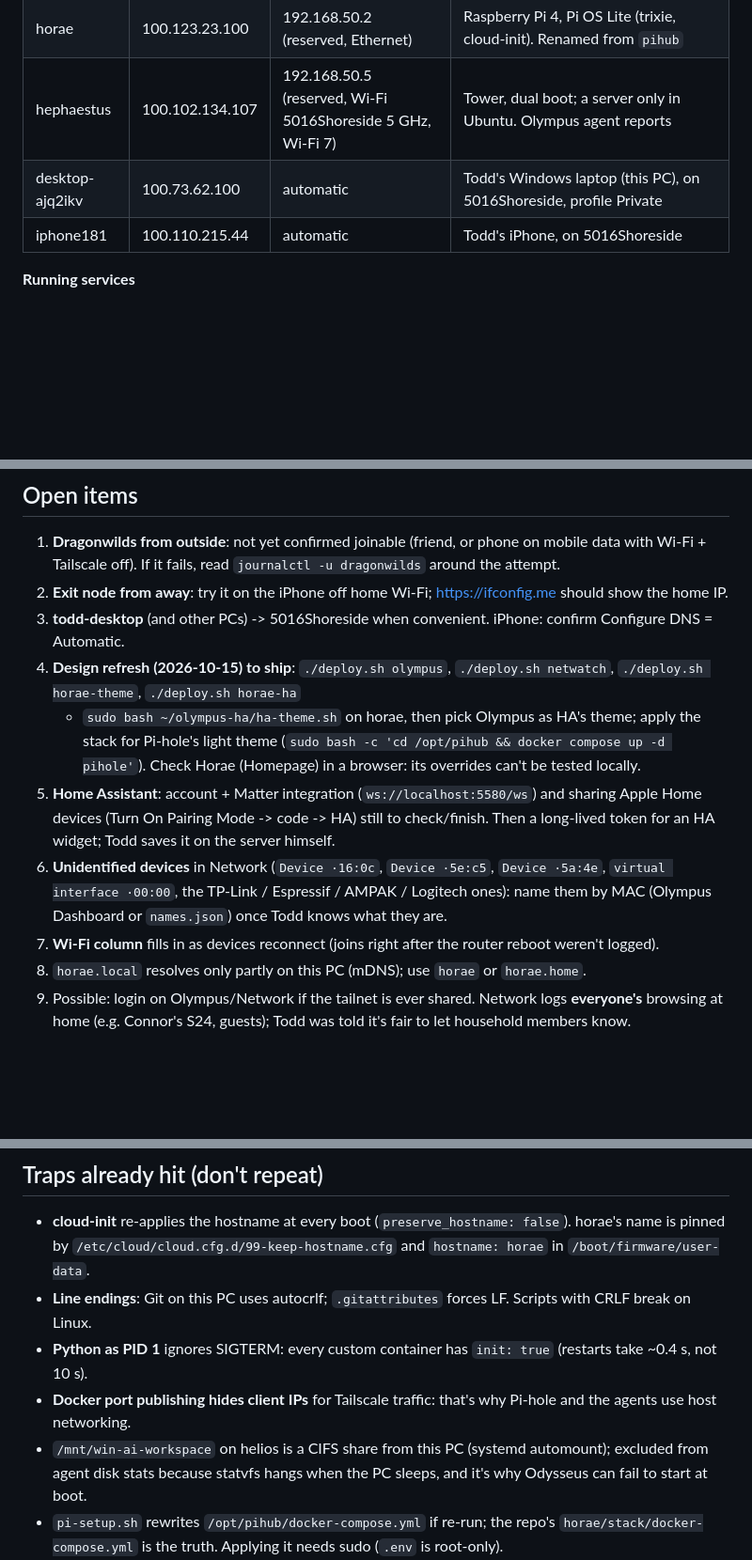
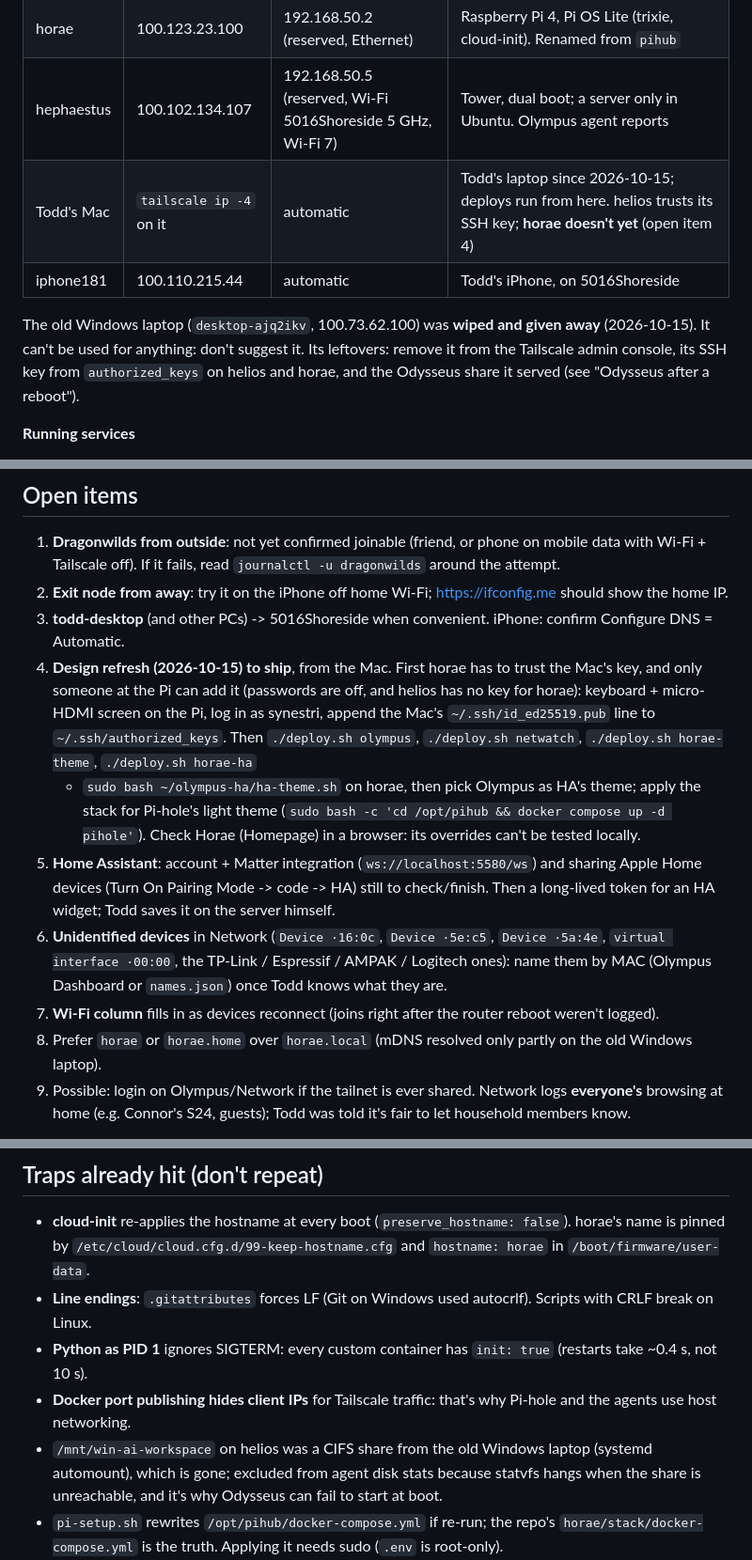
Before and after one commit to Todd-Landis/olympus-homelab, a Markdown page: docs/HANDOFF.md, 3 parts joined by grey strips. Shown at 94% size. GitHub-like rendering; blank space fills up the shorter version.

Commit message:
Handoff: the Windows laptop is gone, the Mac is the workstation
The Mac deploys now; helios trusts its key, horae needs the key added at the Pi's
console. Notes the old laptop's leftovers: its tailnet entry, its SSH keys on the
servers, and the Odysseus share it served.

Co-Authored-By: Claude Opus 5.5 <noreply@anthropic.com>
Claude-Session: https://claude.ai/code/session_018Javq8rtkqdyM4qAkVdX2y

```diff
--- a/docs/HANDOFF.md
+++ b/docs/HANDOFF.md
@@ -12,8 +12,12 @@ This file is the current state, what changed recently, open items, how to work h
 | helios | 100.88.170.59 | 192.168.50.3 (reserved, Wi-Fi 5016Shoreside 2.4 GHz) | Ubuntu laptop server. Also runs `/opt/ai-stack` (NOT in this repo; see `~/handoff/HANDOFF.md` on helios) |
 | horae | 100.123.23.100 | 192.168.50.2 (reserved, Ethernet) | Raspberry Pi 4, Pi OS Lite (trixie, cloud-init). Renamed from `pihub` |
 | hephaestus | 100.102.134.107 | 192.168.50.5 (reserved, Wi-Fi 5016Shoreside 5 GHz, Wi-Fi 7) | Tower, dual boot; a server only in Ubuntu. Olympus agent reports |
-| desktop-ajq2ikv | 100.73.62.100 | automatic | Todd's Windows laptop (this PC), on 5016Shoreside, profile Private |
+| Todd's Mac | `tailscale ip -4` on it | automatic | Todd's laptop since 2026-10-15; deploys run from here. helios trusts its SSH key; **horae doesn't yet** (open item 4) |
 | iphone181 | 100.110.215.44 | automatic | Todd's iPhone, on 5016Shoreside |
+
+The old Windows laptop (`desktop-ajq2ikv`, 100.73.62.100) was **wiped and given away** (2026-10-15). It can't be used for
+anything: don't suggest it. Its leftovers: remove it from the Tailscale admin console, its SSH key from `authorized_keys` on
+helios and horae, and the Odysseus share it served (see "Odysseus after a reboot").
 
 **Running services**
 
@@ -86,7 +90,9 @@ readable. No dark mode.
    If it fails, read `journalctl -u dragonwilds` around the attempt.
 2. **Exit node from away**: try it on the iPhone off home Wi-Fi; https://ifconfig.me should show the home IP.
 3. **todd-desktop** (and other PCs) -> 5016Shoreside when convenient. iPhone: confirm Configure DNS = Automatic.
-4. **Design refresh (2026-10-15) to ship**: `./deploy.sh olympus`, `./deploy.sh netwatch`, `./deploy.sh horae-theme`, `./deploy.sh horae-ha`
+4. **Design refresh (2026-10-15) to ship**, from the Mac. First horae has to trust the Mac's key, and only someone at the Pi can
+   add it (passwords are off, and helios has no key for horae): keyboard + micro-HDMI screen on the Pi, log in as synestri, append
+   the Mac's `~/.ssh/id_ed25519.pub` line to `~/.ssh/authorized_keys`. Then `./deploy.sh olympus`, `./deploy.sh netwatch`, `./deploy.sh horae-theme`, `./deploy.sh horae-ha`
    + `sudo bash ~/olympus-ha/ha-theme.sh` on horae, then pick Olympus as HA's theme; apply the stack for Pi-hole's light
    theme (`sudo bash -c 'cd /opt/pihub && docker compose up -d pihole'`). Check Horae (Homepage) in a browser: its overrides
    can't be tested locally.
@@ -95,7 +101,7 @@ readable. No dark mode.
 6. **Unidentified devices** in Network (`Device ·16:0c`, `Device ·5e:c5`, `Device ·5a:4e`, `virtual interface ·00:00`, the TP-Link /
    Espressif / AMPAK / Logitech ones): name them by MAC (Olympus Dashboard or `names.json`) once Todd knows what they are.
 7. **Wi-Fi column** fills in as devices reconnect (joins right after the router reboot weren't logged).
-8. `horae.local` resolves only partly on this PC (mDNS); use `horae` or `horae.home`.
+8. Prefer `horae` or `horae.home` over `horae.local` (mDNS resolved only partly on the old Windows laptop).
 9. Possible: login on Olympus/Network if the tailnet is ever shared. Network logs **everyone's** browsing at home
    (e.g. Connor's S24, guests); Todd was told it's fair to let household members know.
 
@@ -168,11 +174,11 @@ Done today (details above): router move, Dragonwilds forwards, history clean-up,
 
 - **cloud-init** re-applies the hostname at every boot (`preserve_hostname: false`). horae's name is pinned by
   `/etc/cloud/cloud.cfg.d/99-keep-hostname.cfg` and `hostname: horae` in `/boot/firmware/user-data`.
-- **Line endings**: Git on this PC uses autocrlf; `.gitattributes` forces LF. Scripts with CRLF break on Linux.
+- **Line endings**: `.gitattributes` forces LF (Git on Windows used autocrlf). Scripts with CRLF break on Linux.
 - **Python as PID 1** ignores SIGTERM: every custom container has `init: true` (restarts take ~0.4 s, not 10 s).
 - **Docker port publishing hides client IPs** for Tailscale traffic: that's why Pi-hole and the agents use host networking.
-- `/mnt/win-ai-workspace` on helios is a CIFS share from this PC (systemd automount); excluded from agent disk stats because statvfs
-  hangs when the PC sleeps, and it's why Odysseus can fail to start at boot.
+- `/mnt/win-ai-workspace` on helios was a CIFS share from the old Windows laptop (systemd automount), which is gone; excluded
+  from agent disk stats because statvfs hangs when the share is unreachable, and it's why Odysseus can fail to start at boot.
 - `pi-setup.sh` rewrites `/opt/pihub/docker-compose.yml` if re-run; the repo's `horae/stack/docker-compose.yml` is the truth.
   Applying it needs sudo (`.env` is root-only).
 - Homepage's Tailwind uses `.grid`; `deploy.sh horae-theme` strips the suite's `.grid` rule from the bundle. If you change that
```
Also changed, not shown: other parts of docs/HANDOFF.md (+3 -0 lines).
